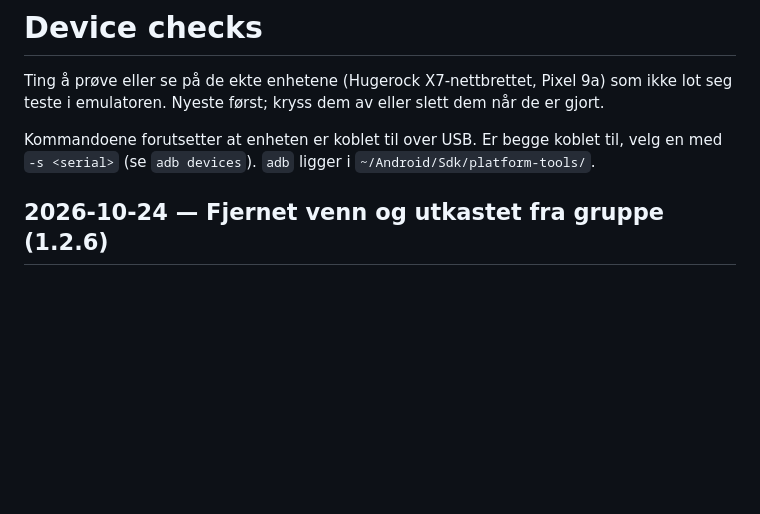
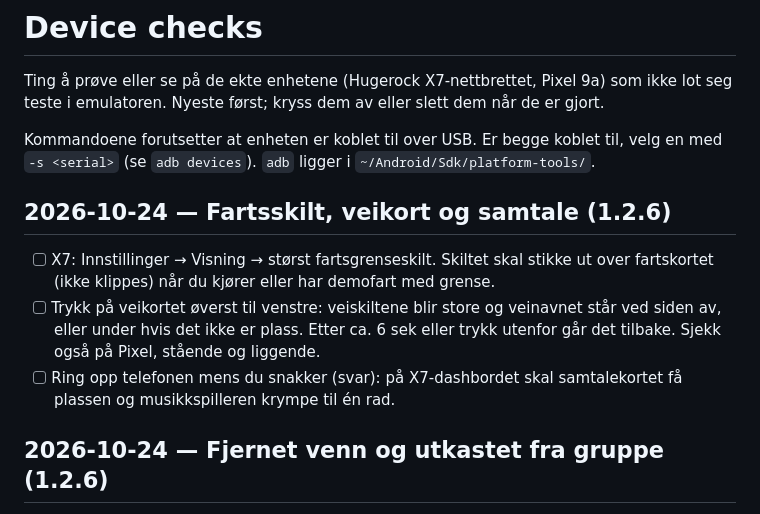
Before and after one commit to atlehavik/curveon, a Markdown page: device-checks.md, the part around the change. Drawn GitHub-style; blank space fills up the shorter version.

Commit message:
Device checks: big speed sign, road card with name and a call on the dashboard
Co-Authored-By: Claude Sonnet 5.5 <noreply@anthropic.com>
Claude-Session: https://claude.ai/code/session_01AYhSHLAzPoBDpvW3xKMBvw

```diff
--- a/device-checks.md
+++ b/device-checks.md
@@ -5,6 +5,12 @@ teste i emulatoren. Nyeste først; kryss dem av eller slett dem når de er gjort
 
 Kommandoene forutsetter at enheten er koblet til over USB. Er begge koblet til, velg en med
 `-s <serial>` (se `adb devices`). `adb` ligger i `~/Android/Sdk/platform-tools/`.
+
+## 2026-10-24 — Fartsskilt, veikort og samtale (1.2.6)
+
+- [ ] X7: Innstillinger → Visning → størst fartsgrenseskilt. Skiltet skal stikke ut over fartskortet (ikke klippes) når du kjører eller har demofart med grense.
+- [ ] Trykk på veikortet øverst til venstre: veiskiltene blir store og veinavnet står ved siden av, eller under hvis det ikke er plass. Etter ca. 6 sek eller trykk utenfor går det tilbake. Sjekk også på Pixel, stående og liggende.
+- [ ] Ring opp telefonen mens du snakker (svar): på X7-dashbordet skal samtalekortet få plassen og musikkspilleren krympe til én rad.
 
 ## 2026-10-24 — Fjernet venn og utkastet fra gruppe (1.2.6)
 
```
